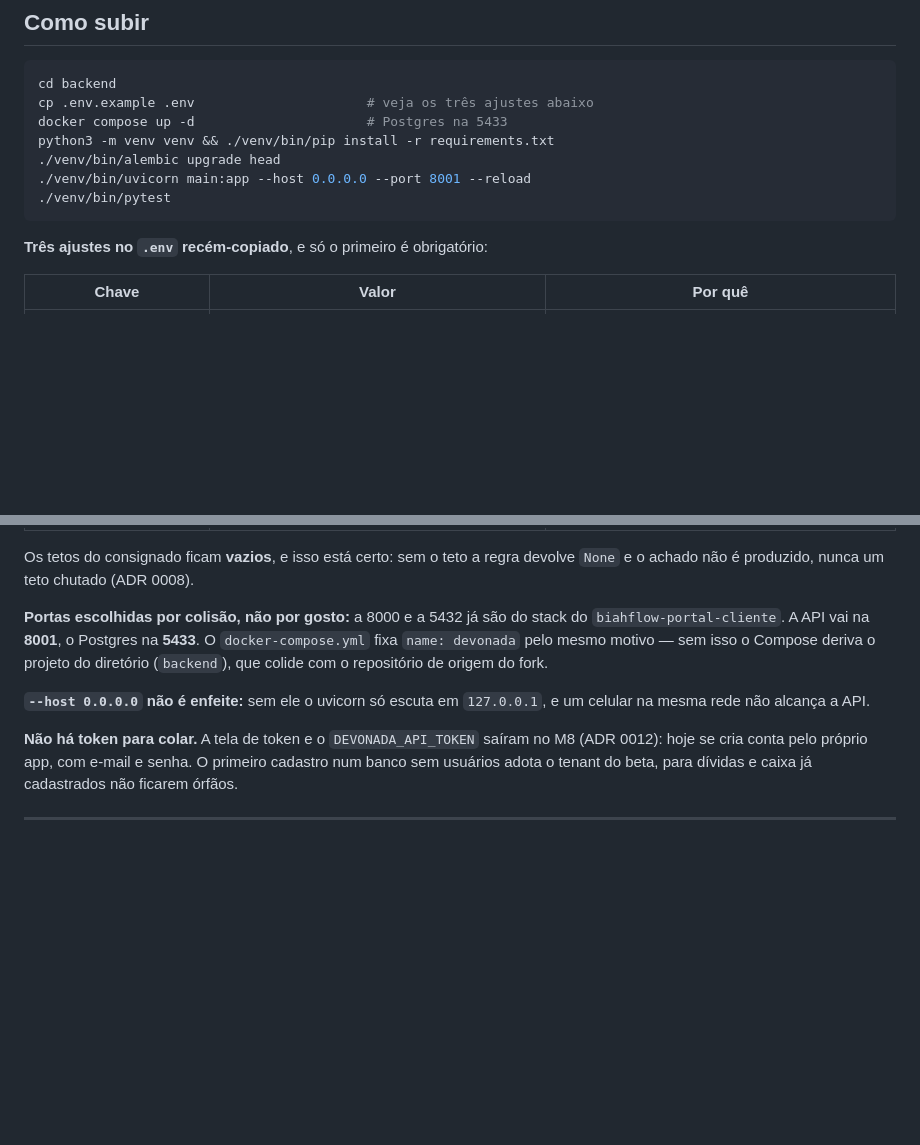
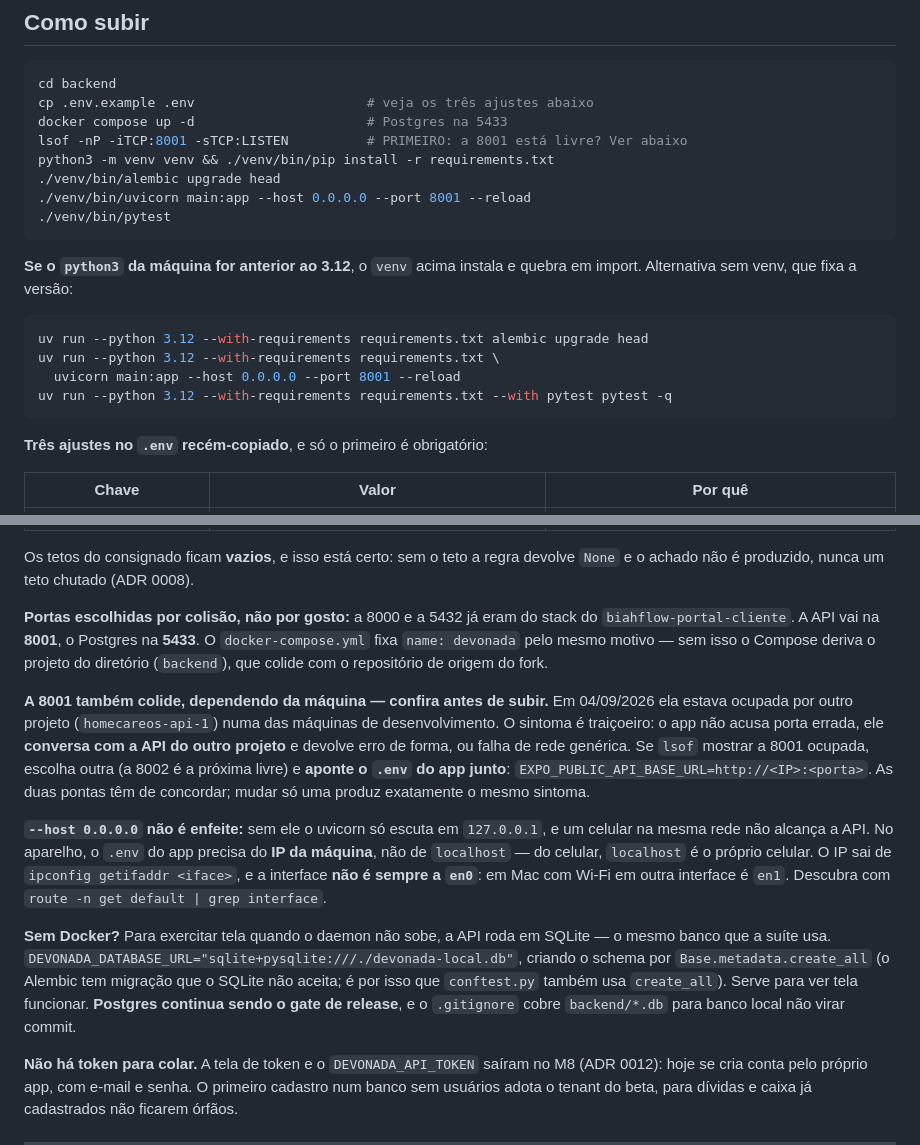
Before and after one commit to biahflow/devonada, a Markdown page: docs/backend.md, 2 parts joined by grey strips. GitHub-like rendering; blank space fills up the shorter version.

Commit message:
backend: o doc de subir para de mandar o próximo agente para a porta errada
Três instruções de `docs/backend.md` não funcionam, e as três custaram tempo
real nesta sessão antes de eu descobrir por que.

A 8001 pode estar ocupada. O doc a apresentava como escolha resolvida — "a 8000
e a 5432 já são do stack do biahflow-portal-cliente" —, e hoje ela estava tomada
por `homecareos-api-1`, de outro projeto. O sintoma é traiçoeiro: o app NÃO
acusa porta errada, ele conversa com a API do outro projeto e devolve erro de
forma ou falha de rede genérica. Agora o doc manda conferir com `lsof` antes de
subir, e explica o sintoma para quem não conferiu.

`python3 -m venv` quebra em import quando o python da máquina é anterior ao
3.12 — o desta é 3.9. Entrou a alternativa com `uv`, que fixa a versão e é a que
efetivamente roda aqui.

`ipconfig getifaddr en0` devolve vazio quando o Wi-Fi está em outra interface.
Agora o doc manda descobrir pela rota padrão, e lembra que do celular
`localhost` é o próprio celular.

Somei o caminho SQLite para quando o Docker não sobe — que não é hipótese, o
Docker Desktop caiu sozinho no meio desta sessão —, deixando explícito que
Postgres continua sendo o gate de release e que o schema ali sai de
`Base.metadata.create_all`, não do Alembic, pela mesma razão que `conftest.py`
faz assim: há migração que o SQLite não aceita.

Co-Authored-By: Claude Opus 5 (1M context) <noreply@anthropic.com>
Claude-Session: https://claude.ai/code/session_01Amc3CShsqF37jB4nyN5fEn

````diff
--- a/docs/backend.md
+++ b/docs/backend.md
@@ -14,10 +14,21 @@
 cd backend
 cp .env.example .env                      # veja os três ajustes abaixo
 docker compose up -d                      # Postgres na 5433
+lsof -nP -iTCP:8001 -sTCP:LISTEN          # PRIMEIRO: a 8001 está livre? Ver abaixo
 python3 -m venv venv && ./venv/bin/pip install -r requirements.txt
 ./venv/bin/alembic upgrade head
 ./venv/bin/uvicorn main:app --host 0.0.0.0 --port 8001 --reload
 ./venv/bin/pytest
+```
+
+**Se o `python3` da máquina for anterior ao 3.12**, o `venv` acima instala e quebra em import.
+Alternativa sem venv, que fixa a versão:
+
+```bash
+uv run --python 3.12 --with-requirements requirements.txt alembic upgrade head
+uv run --python 3.12 --with-requirements requirements.txt \
+  uvicorn main:app --host 0.0.0.0 --port 8001 --reload
+uv run --python 3.12 --with-requirements requirements.txt --with pytest pytest -q
 ```
 
 **Três ajustes no `.env` recém-copiado**, e só o primeiro é obrigatório:
@@ -31,13 +42,30 @@ python3 -m venv venv && ./venv/bin/pip install -r requirements.txt
 Os tetos do consignado ficam **vazios**, e isso está certo: sem o teto a regra devolve `None` e o
 achado não é produzido, nunca um teto chutado (ADR 0008).
 
-**Portas escolhidas por colisão, não por gosto:** a 8000 e a 5432 já são do stack do
+**Portas escolhidas por colisão, não por gosto:** a 8000 e a 5432 já eram do stack do
 `biahflow-portal-cliente`. A API vai na **8001**, o Postgres na **5433**. O
 `docker-compose.yml` fixa `name: devonada` pelo mesmo motivo — sem isso o Compose deriva o
 projeto do diretório (`backend`), que colide com o repositório de origem do fork.
 
+**A 8001 também colide, dependendo da máquina — confira antes de subir.** Em 04/09/2026 ela
+estava ocupada por outro projeto (`homecareos-api-1`) numa das máquinas de desenvolvimento. O
+sintoma é traiçoeiro: o app não acusa porta errada, ele **conversa com a API do outro projeto** e
+devolve erro de forma, ou falha de rede genérica. Se `lsof` mostrar a 8001 ocupada, escolha outra
+(a 8002 é a próxima livre) e **aponte o `.env` do app junto**:
+`EXPO_PUBLIC_API_BASE_URL=http://<IP>:<porta>`. As duas pontas têm de concordar; mudar só uma
+produz exatamente o mesmo sintoma.
+
 **`--host 0.0.0.0` não é enfeite:** sem ele o uvicorn só escuta em `127.0.0.1`, e um celular na
-mesma rede não alcança a API.
+mesma rede não alcança a API. No aparelho, o `.env` do app precisa do **IP da máquina**, não de
+`localhost` — do celular, `localhost` é o próprio celular. O IP sai de `ipconfig getifaddr <iface>`,
+e a interface **não é sempre a `en0`**: em Mac com Wi-Fi em outra interface é `en1`. Descubra com
+`route -n get default | grep interface`.
+
+**Sem Docker?** Para exercitar tela quando o daemon não sobe, a API roda em SQLite — o mesmo banco
+que a suíte usa. `DEVONADA_DATABASE_URL="sqlite+pysqlite:///./devonada-local.db"`, criando o schema
+por `Base.metadata.create_all` (o Alembic tem migração que o SQLite não aceita; é por isso que
+`conftest.py` também usa `create_all`). Serve para ver tela funcionar. **Postgres continua sendo o
+gate de release**, e o `.gitignore` cobre `backend/*.db` para banco local não virar commit.
 
 **Não há token para colar.** A tela de token e o `DEVONADA_API_TOKEN` saíram no M8 (ADR 0012):
 hoje se cria conta pelo próprio app, com e-mail e senha. O primeiro cadastro num banco sem
````
